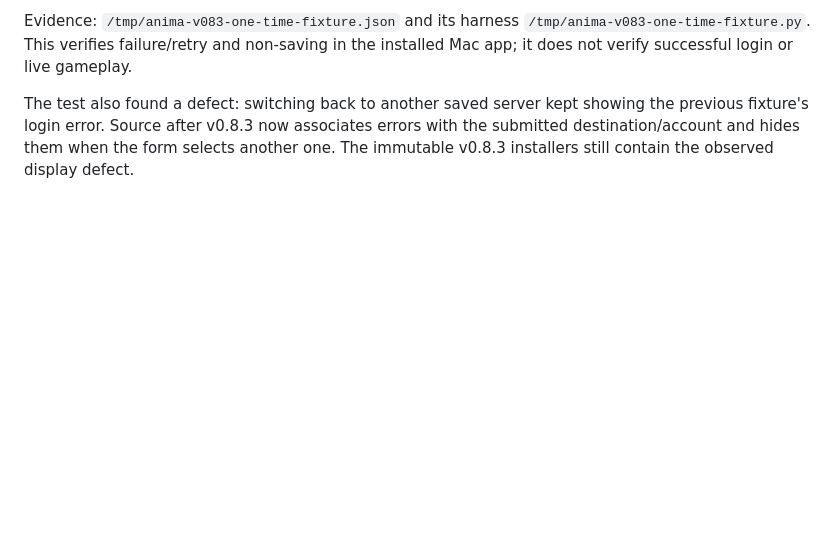
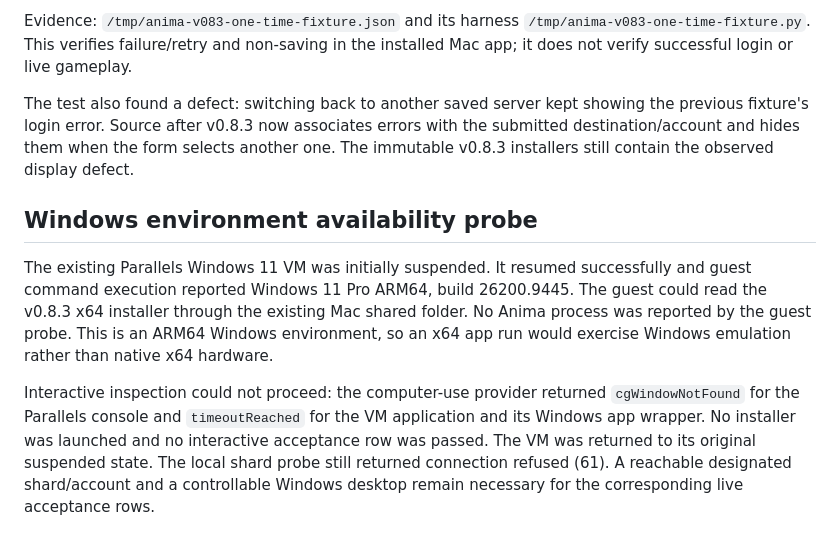
Before and after one commit to hulryung-uo/anima-client, a Markdown page: docs/INSTALLER_ACCEPTANCE.md, the part around the change. Drawn GitHub-style; blank space fills up the shorter version.

Commit message:
Record Windows guest availability and interactive test limitation

```diff
--- a/docs/INSTALLER_ACCEPTANCE.md
+++ b/docs/INSTALLER_ACCEPTANCE.md
@@ -104,3 +104,21 @@ The test also found a defect: switching back to another saved server kept showin
 the previous fixture's login error. Source after v0.8.3 now associates errors with
 the submitted destination/account and hides them when the form selects another
 one. The immutable v0.8.3 installers still contain the observed display defect.
+
+
+## Windows environment availability probe
+
+The existing Parallels Windows 11 VM was initially suspended. It resumed
+successfully and guest command execution reported Windows 11 Pro ARM64,
+build 26200.9445. The guest could read the v0.8.3 x64 installer through the
+existing Mac shared folder. No Anima process was reported by the guest probe.
+This is an ARM64 Windows environment, so an x64 app run would exercise Windows
+emulation rather than native x64 hardware.
+
+Interactive inspection could not proceed: the computer-use provider returned
+`cgWindowNotFound` for the Parallels console and `timeoutReached` for the VM
+application and its Windows app wrapper. No installer was launched and no
+interactive acceptance row was passed. The VM was returned to its original
+suspended state. The local shard probe still returned connection refused (61).
+A reachable designated shard/account and a controllable Windows desktop remain
+necessary for the corresponding live acceptance rows.
```
